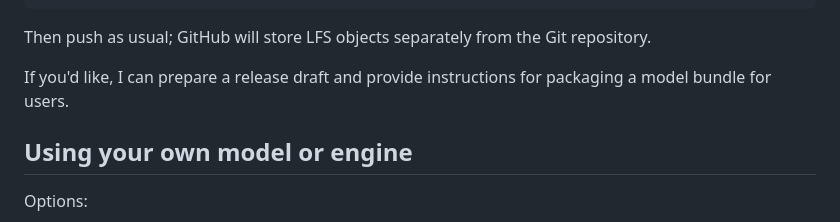
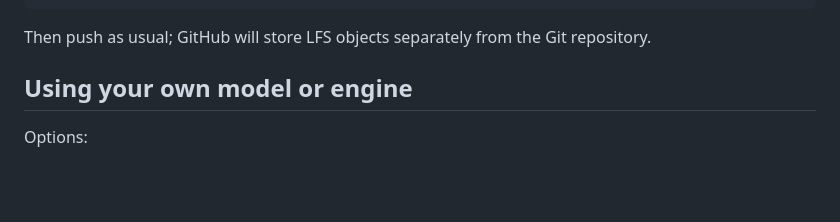
Before and after one commit to gregsanay/plagiarism_checker, a Markdown page: README.md, the part around the change. Rendered like a GitHub page; blank space fills up the shorter version.

````diff
--- a/README.md
+++ b/README.md
@@ -64,8 +64,6 @@ git commit -m "Track model binaries with Git LFS"
 ```
 
 Then push as usual; GitHub will store LFS objects separately from the Git repository.
-
-If you'd like, I can prepare a release draft and provide instructions for packaging a model bundle for users.
 
 ## Using your own model or engine
 
````
